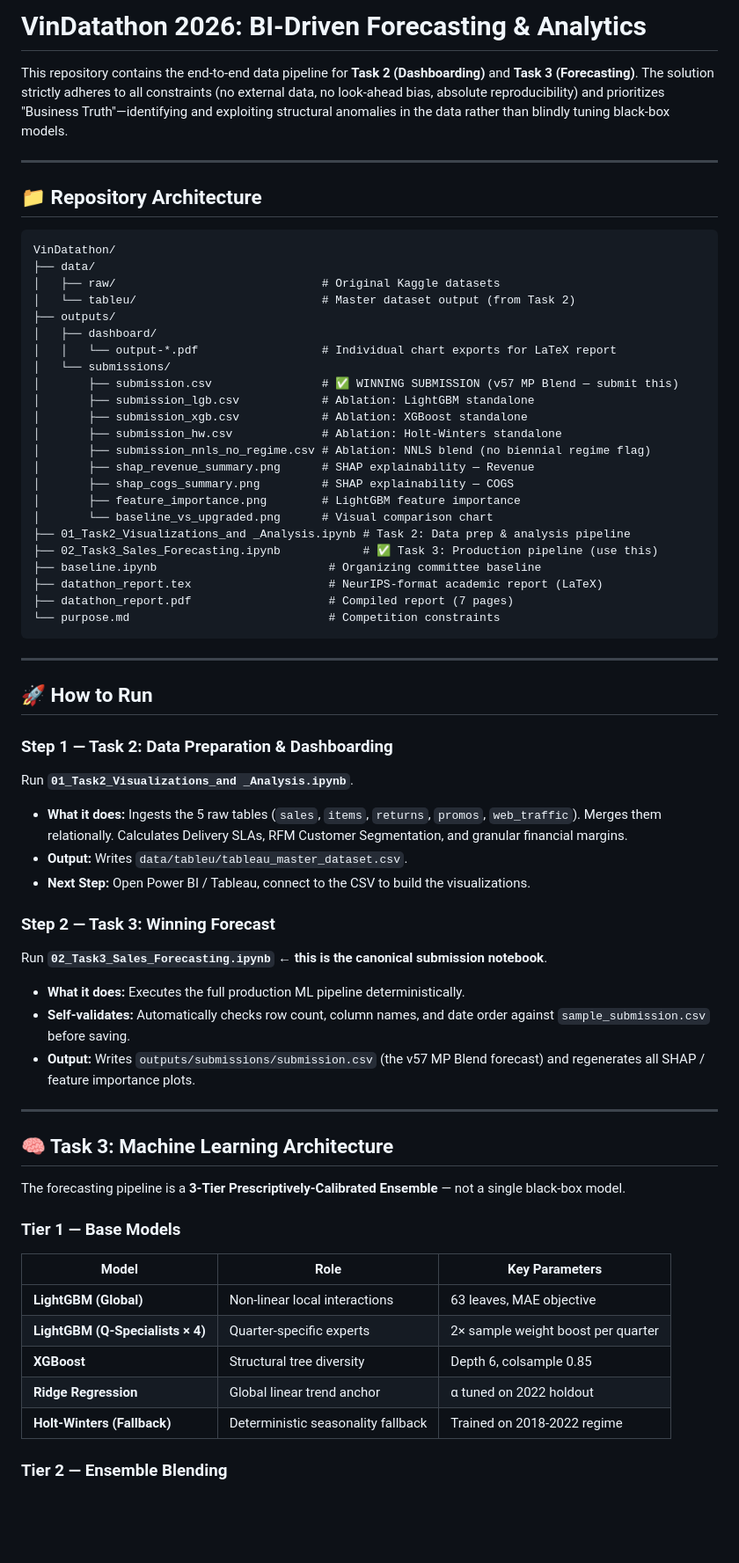
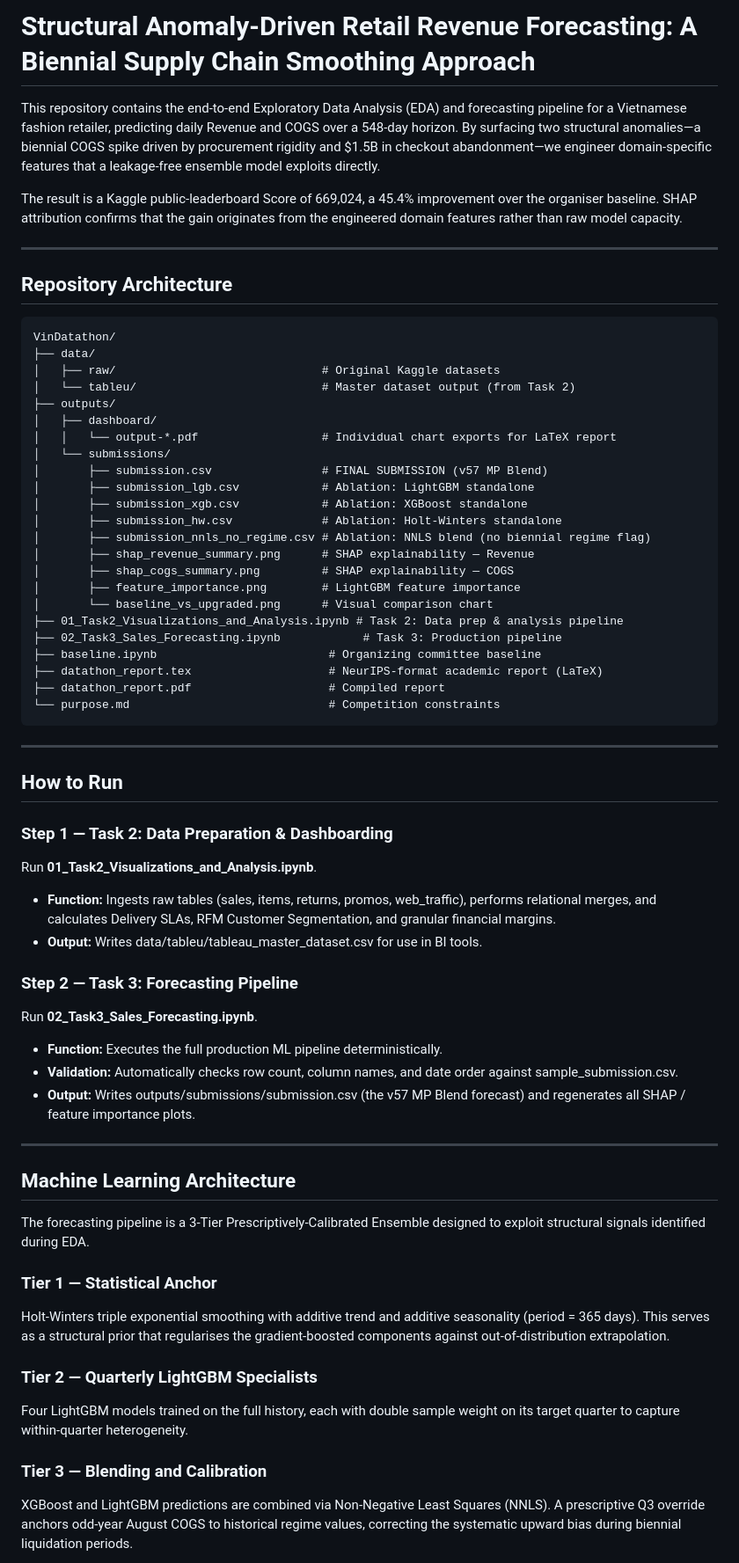
Before and after one commit to quangtrinh25/vin_datathon, a Markdown page: README.md, the part around one of its changes. Shown at 88% size. GitHub-like rendering; blank space fills up the shorter version.

````diff
--- a/README.md
+++ b/README.md
@@ -1,10 +1,12 @@
-# VinDatathon 2026: BI-Driven Forecasting & Analytics
+# Structural Anomaly-Driven Retail Revenue Forecasting: A Biennial Supply Chain Smoothing Approach
 
-This repository contains the end-to-end data pipeline for **Task 2 (Dashboarding)** and **Task 3 (Forecasting)**. The solution strictly adheres to all constraints (no external data, no look-ahead bias, absolute reproducibility) and prioritizes "Business Truth"—identifying and exploiting structural anomalies in the data rather than blindly tuning black-box models.
+This repository contains the end-to-end Exploratory Data Analysis (EDA) and forecasting pipeline for a Vietnamese fashion retailer, predicting daily Revenue and COGS over a 548-day horizon. By surfacing two structural anomalies—a biennial COGS spike driven by procurement rigidity and $1.5B in checkout abandonment—we engineer domain-specific features that a leakage-free ensemble model exploits directly.
+
+The result is a Kaggle public-leaderboard Score of 669,024, a 45.4% improvement over the organiser baseline. SHAP attribution confirms that the gain originates from the engineered domain features rather than raw model capacity.
 
 ---
 
-## 📁 Repository Architecture
+## Repository Architecture
 
 ```text
 VinDatathon/
@@ -15,7 +17,7 @@ VinDatathon/
 │   ├── dashboard/
 │   │   └── output-*.pdf                  # Individual chart exports for LaTeX report
 │   └── submissions/
-│       ├── submission.csv                # ✅ WINNING SUBMISSION (v57 MP Blend — submit this)
+│       ├── submission.csv                # FINAL SUBMISSION (v57 MP Blend)
 │       ├── submission_lgb.csv            # Ablation: LightGBM standalone
 │       ├── submission_xgb.csv            # Ablation: XGBoost standalone
 │       ├── submission_hw.csv             # Ablation: Holt-Winters standalone
@@ -24,49 +26,45 @@ VinDatathon/
 │       ├── shap_cogs_summary.png         # SHAP explainability — COGS
 │       ├── feature_importance.png        # LightGBM feature importance
 │       └── baseline_vs_upgraded.png      # Visual comparison chart
-├── 01_Task2_Visualizations_and _Analysis.ipynb # Task 2: Data prep & analysis pipeline
-├── 02_Task3_Sales_Forecasting.ipynb            # ✅ Task 3: Production pipeline (use this)
+├── 01_Task2_Visualizations_and_Analysis.ipynb # Task 2: Data prep & analysis pipeline
+├── 02_Task3_Sales_Forecasting.ipynb            # Task 3: Production pipeline
 ├── baseline.ipynb                         # Organizing committee baseline
 ├── datathon_report.tex                    # NeurIPS-format academic report (LaTeX)
-├── datathon_report.pdf                    # Compiled report (7 pages)
+├── datathon_report.pdf                    # Compiled report
 └── purpose.md                             # Competition constraints
 ```
 
 ---
 
-## 🚀 How to Run
+## How to Run
 
 ### Step 1 — Task 2: Data Preparation & Dashboarding
 
-Run **`01_Task2_Visualizations_and _Analysis.ipynb`**.
+Run **01_Task2_Visualizations_and_Analysis.ipynb**.
 
-- **What it does:** Ingests the 5 raw tables (`sales`, `items`, `returns`, `promos`, `web_traffic`). Merges them relationally. Calculates Delivery SLAs, RFM Customer Segmentation, and granular financial margins.
-- **Output:** Writes `data/tableu/tableau_master_dataset.csv`.
-- **Next Step:** Open Power BI / Tableau, connect to the CSV to build the visualizations.
+- **Function:** Ingests raw tables (sales, items, returns, promos, web_traffic), performs relational merges, and calculates Delivery SLAs, RFM Customer Segmentation, and granular financial margins.
+- **Output:** Writes data/tableu/tableau_master_dataset.csv for use in BI tools.
 
-### Step 2 — Task 3: Winning Forecast
+### Step 2 — Task 3: Forecasting Pipeline
 
-Run **`02_Task3_Sales_Forecasting.ipynb`** ← **this is the canonical submission notebook**.
+Run **02_Task3_Sales_Forecasting.ipynb**.
 
-- **What it does:** Executes the full production ML pipeline deterministically.
-- **Self-validates:** Automatically checks row count, column names, and date order against `sample_submission.csv` before saving.
-- **Output:** Writes `outputs/submissions/submission.csv` (the v57 MP Blend forecast) and regenerates all SHAP / feature importance plots.
+- **Function:** Executes the full production ML pipeline deterministically.
+- **Validation:** Automatically checks row count, column names, and date order against sample_submission.csv.
+- **Output:** Writes outputs/submissions/submission.csv (the v57 MP Blend forecast) and regenerates all SHAP / feature importance plots.
 
 ---
 
-## 🧠 Task 3: Machine Learning Architecture
+## Machine Learning Architecture
 
-The forecasting pipeline is a **3-Tier Prescriptively-Calibrated Ensemble** — not a single black-box model.
+The forecasting pipeline is a 3-Tier Prescriptively-Calibrated Ensemble designed to exploit structural signals identified during EDA.
 
-### Tier 1 — Base Models
+### Tier 1 — Statistical Anchor
+Holt-Winters triple exponential smoothing with additive trend and additive seasonality (period = 365 days). This serves as a structural prior that regularises the gradient-boosted components against out-of-distribution extrapolation.
 
-| Model | Role | Key Parameters |
-|---|---|---|
-| **LightGBM (Global)** | Non-linear local interactions | 63 leaves, MAE objective |
-| **LightGBM (Q-Specialists × 4)** | Quarter-specific experts | 2× sample weight boost per quarter |
-| **XGBoost** | Structural tree diversity | Depth 6, colsample 0.85 |
-| **Ridge Regression** | Global linear trend anchor | α tuned on 2022 holdout |
-| **Holt-Winters (Fallback)** | Deterministic seasonality fallback | Trained on 2018-2022 regime |
+### Tier 2 — Quarterly LightGBM Specialists
+Four LightGBM models trained on the full history, each with double sample weight on its target quarter to capture within-quarter heterogeneity.
 
-### Tier 2 — Ensemble Blending
+### Tier 3 — Blending and Calibration
+XGBoost and LightGBM predictions are combined via Non-Negative Least Squares (NNLS). A prescriptive Q3 override anchors odd-year August COGS to historical regime values, correcting the systematic upward bias during biennial liquidation periods.
 
````
Also changed, not shown: other parts of README.md (+34 -65 lines).
